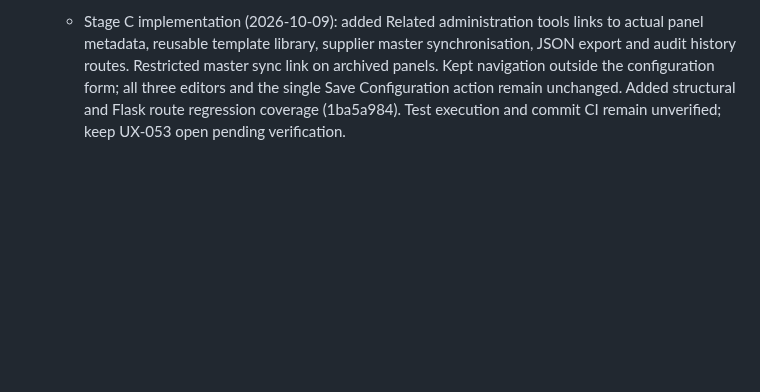
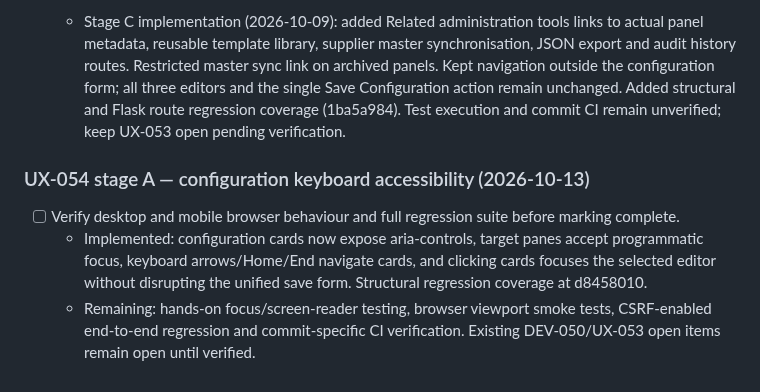
Before and after one commit to zageabb/CatManager, a Markdown page: DEVELOPMENT.md, the part around the change. Rendered like a GitHub page; blank space fills up the shorter version.

Commit message:
docs: track UX-054 keyboard accessibility progress and verification

```diff
--- a/DEVELOPMENT.md
+++ b/DEVELOPMENT.md
@@ -268,3 +268,8 @@ Build on feature/v3-panel-enhancements; keep `Version_2_Demo` immutable. Update
 - [ ] Preserve the three focused editor cards and add structural regression checks before claiming completion; verify CI.
 
   - Stage C implementation (2026-10-09): added Related administration tools links to actual panel metadata, reusable template library, supplier master synchronisation, JSON export and audit history routes. Restricted master sync link on archived panels. Kept navigation outside the configuration form; all three editors and the single Save Configuration action remain unchanged. Added structural and Flask route regression coverage (1ba5a984). Test execution and commit CI remain unverified; keep UX-053 open pending verification.
+
+### UX-054 stage A — configuration keyboard accessibility (2026-10-13)
+- [ ] Verify desktop and mobile browser behaviour and full regression suite before marking complete.
+  - Implemented: configuration cards now expose aria-controls, target panes accept programmatic focus, keyboard arrows/Home/End navigate cards, and clicking cards focuses the selected editor without disrupting the unified save form. Structural regression coverage at d8458010.
+  - Remaining: hands-on focus/screen-reader testing, browser viewport smoke tests, CSRF-enabled end-to-end regression and commit-specific CI verification. Existing DEV-050/UX-053 open items remain open until verified.
```
